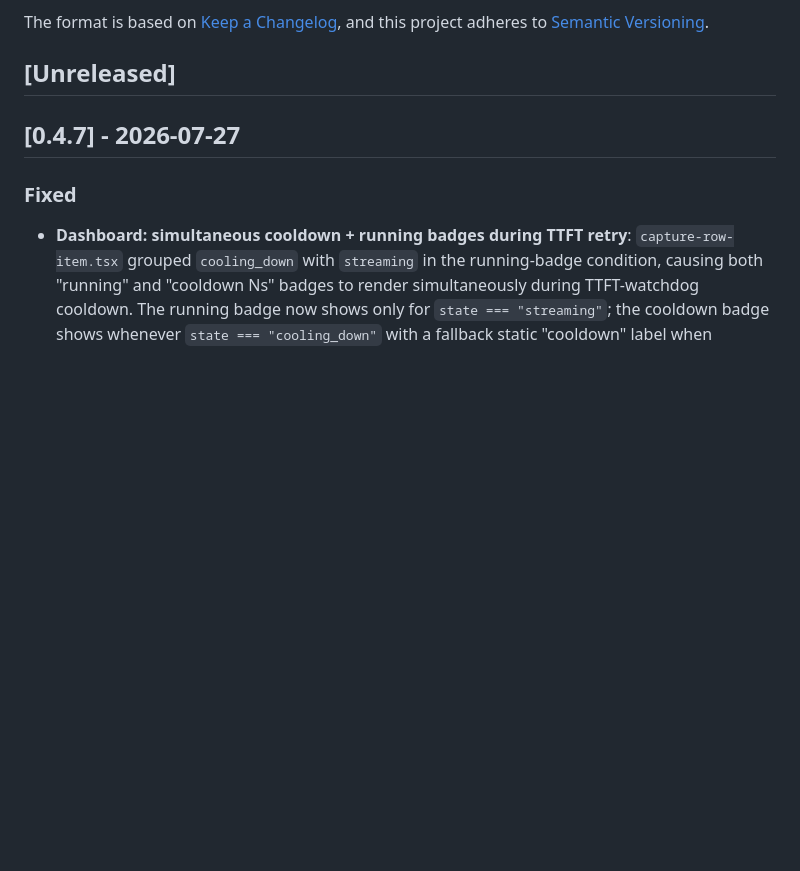
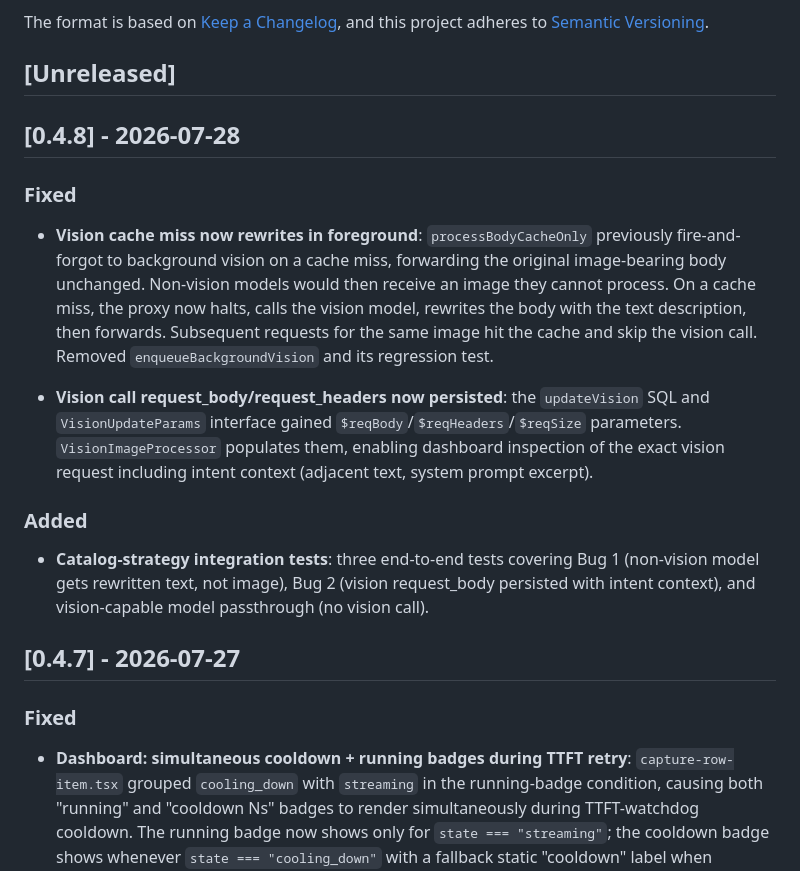
Before and after one commit to codegiveness/umans-gate, a Markdown page: CHANGELOG.md, the part around the change. Rendered like a GitHub page; blank space fills up the shorter version.

Commit message:
docs: add 0.4.8 changelog entry

```diff
--- a/CHANGELOG.md
+++ b/CHANGELOG.md
@@ -6,6 +6,31 @@ The format is based on [Keep a Changelog](https://keepachangelog.com/en/1.1.0/),
 and this project adheres to [Semantic Versioning](https://semver.org/spec/v2.0.0.html).
 
 ## [Unreleased]
+
+## [0.4.8] - 2026-07-28
+
+### Fixed
+
+- **Vision cache miss now rewrites in foreground**: `processBodyCacheOnly`
+  previously fire-and-forgot to background vision on a cache miss, forwarding
+  the original image-bearing body unchanged. Non-vision models would then
+  receive an image they cannot process. On a cache miss, the proxy now halts,
+  calls the vision model, rewrites the body with the text description, then
+  forwards. Subsequent requests for the same image hit the cache and skip the
+  vision call. Removed `enqueueBackgroundVision` and its regression test.
+
+- **Vision call request_body/request_headers now persisted**: the
+  `updateVision` SQL and `VisionUpdateParams` interface gained
+  `$reqBody`/`$reqHeaders`/`$reqSize` parameters. `VisionImageProcessor`
+  populates them, enabling dashboard inspection of the exact vision request
+  including intent context (adjacent text, system prompt excerpt).
+
+### Added
+
+- **Catalog-strategy integration tests**: three end-to-end tests covering
+  Bug 1 (non-vision model gets rewritten text, not image), Bug 2 (vision
+  request_body persisted with intent context), and vision-capable model
+  passthrough (no vision call).
 
 ## [0.4.7] - 2026-07-27
 
```
